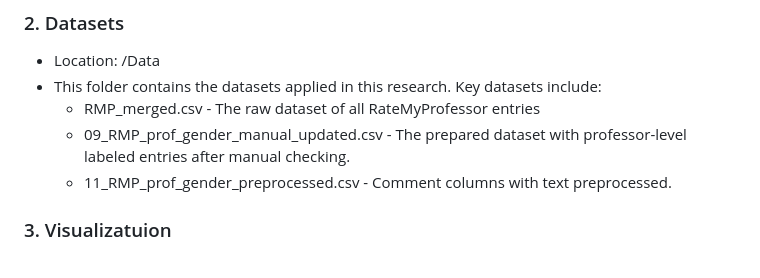
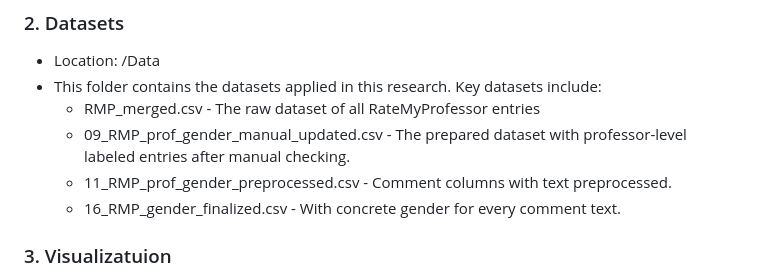
Before and after one commit to Lexi-Zhou/stats201-project-zzz, a Markdown page: README.md, the part around one of its changes. Drawn GitHub-style.

```diff
--- a/README.md
+++ b/README.md
@@ -27,6 +27,7 @@ This repository is structured into several directiories to support running the c
   - RMP_merged.csv - The raw dataset of all RateMyProfessor entries
   - 09_RMP_prof_gender_manual_updated.csv - The prepared dataset with professor-level labeled entries after manual checking.
   - 11_RMP_prof_gender_preprocessed.csv - Comment columns with text preprocessed.
+  - 16_RMP_gender_finalized.csv - With concrete gender for every comment text.
 
 ### 3. Visualizatuion
 - Location: /Visualization
```
Also changed, not shown: other parts of README.md (+2 -2 lines).
